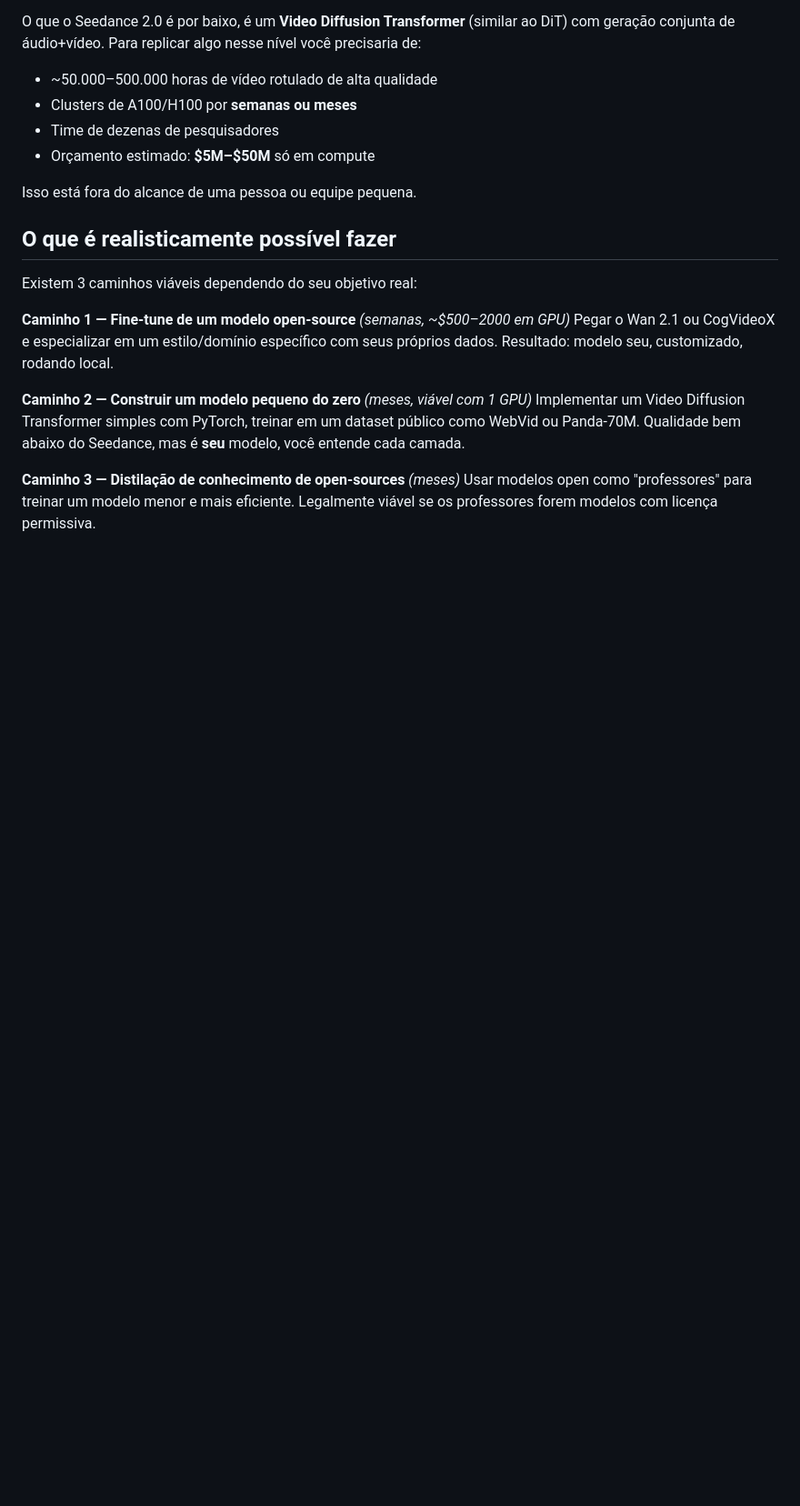
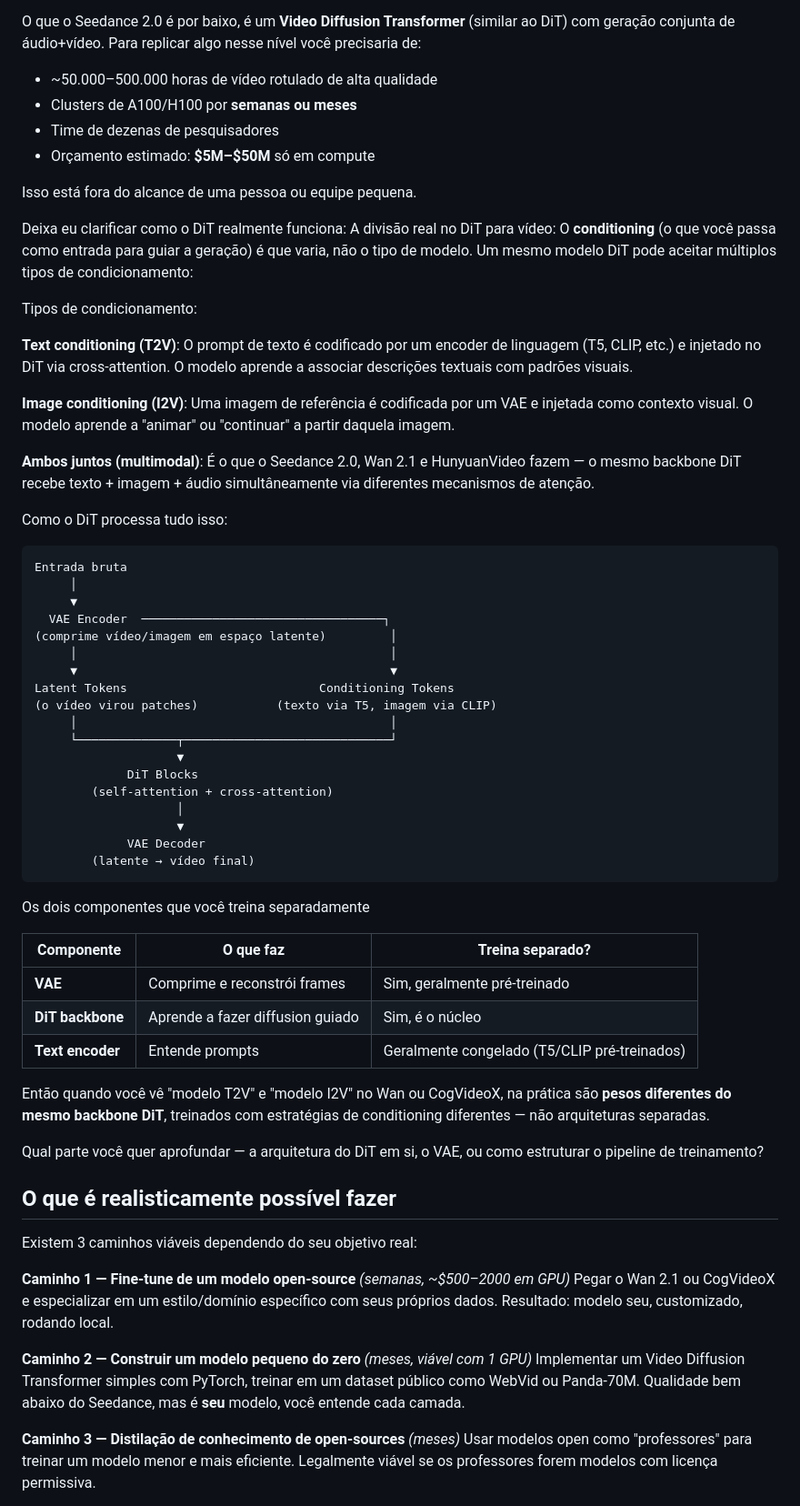
Before and after one commit to IsaacAlves7/video-generation, a Markdown page: README.md, the part around the change. Shown at 91% size. Drawn GitHub-style; blank space fills up the shorter version.

````diff
--- a/README.md
+++ b/README.md
@@ -11,6 +11,51 @@ O que o Seedance 2.0 é por baixo, é um **Video Diffusion Transformer** (simila
 - Orçamento estimado: **$5M–$50M** só em compute
 
 Isso está fora do alcance de uma pessoa ou equipe pequena.
+
+Deixa eu clarificar como o DiT realmente funciona: A divisão real no DiT para vídeo: O **conditioning** (o que você passa como entrada para guiar a geração) é que varia, não o tipo de modelo. Um mesmo modelo DiT pode aceitar múltiplos tipos de condicionamento:
+
+Tipos de condicionamento:
+
+**Text conditioning (T2V)**: O prompt de texto é codificado por um encoder de linguagem (T5, CLIP, etc.) e injetado no DiT via cross-attention. O modelo aprende a associar descrições textuais com padrões visuais.
+
+**Image conditioning (I2V)**: Uma imagem de referência é codificada por um VAE e injetada como contexto visual. O modelo aprende a "animar" ou "continuar" a partir daquela imagem.
+
+**Ambos juntos (multimodal)**: É o que o Seedance 2.0, Wan 2.1 e HunyuanVideo fazem — o mesmo backbone DiT recebe texto + imagem + áudio simultâneamente via diferentes mecanismos de atenção.
+
+Como o DiT processa tudo isso:
+
+```
+Entrada bruta
+     │
+     ▼
+  VAE Encoder  ──────────────────────────────────┐
+(comprime vídeo/imagem em espaço latente)         │
+     │                                            │
+     ▼                                            ▼
+Latent Tokens                           Conditioning Tokens
+(o vídeo virou patches)           (texto via T5, imagem via CLIP)
+     │                                            │
+     └──────────────┬─────────────────────────────┘
+                    ▼
+             DiT Blocks
+        (self-attention + cross-attention)
+                    │
+                    ▼
+             VAE Decoder
+        (latente → vídeo final)
+```
+
+Os dois componentes que você treina separadamente
+
+| Componente | O que faz | Treina separado? |
+|---|---|---|
+| **VAE** | Comprime e reconstrói frames | Sim, geralmente pré-treinado |
+| **DiT backbone** | Aprende a fazer diffusion guiado | Sim, é o núcleo |
+| **Text encoder** | Entende prompts | Geralmente congelado (T5/CLIP pré-treinados) |
+
+Então quando você vê "modelo T2V" e "modelo I2V" no Wan ou CogVideoX, na prática são **pesos diferentes do mesmo backbone DiT**, treinados com estratégias de conditioning diferentes — não arquiteturas separadas.
+
+Qual parte você quer aprofundar — a arquitetura do DiT em si, o VAE, ou como estruturar o pipeline de treinamento?
 
 ## O que é realisticamente possível fazer
 
````
